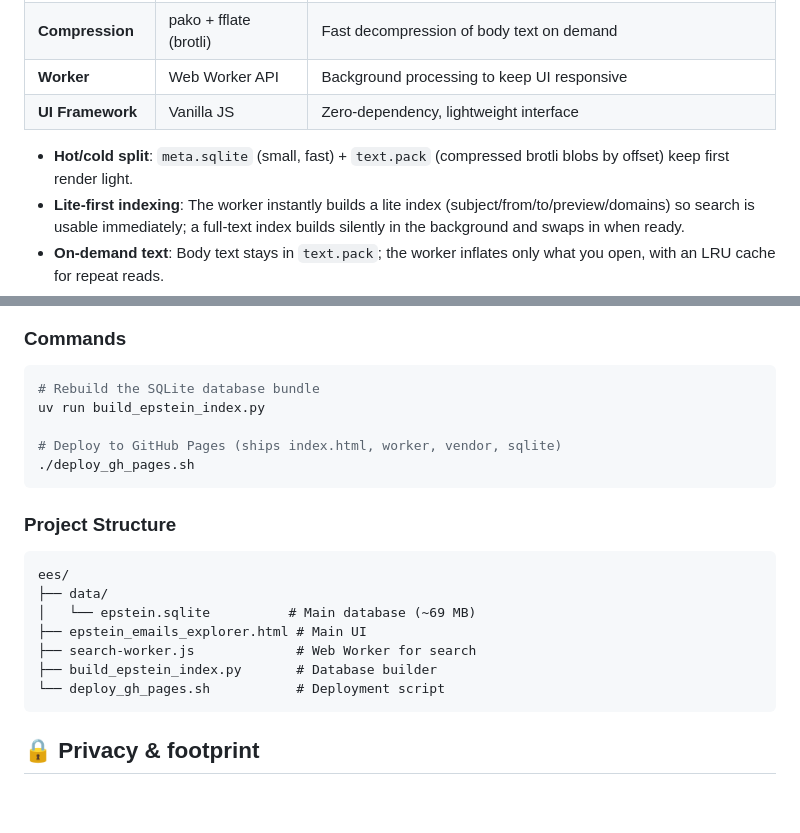
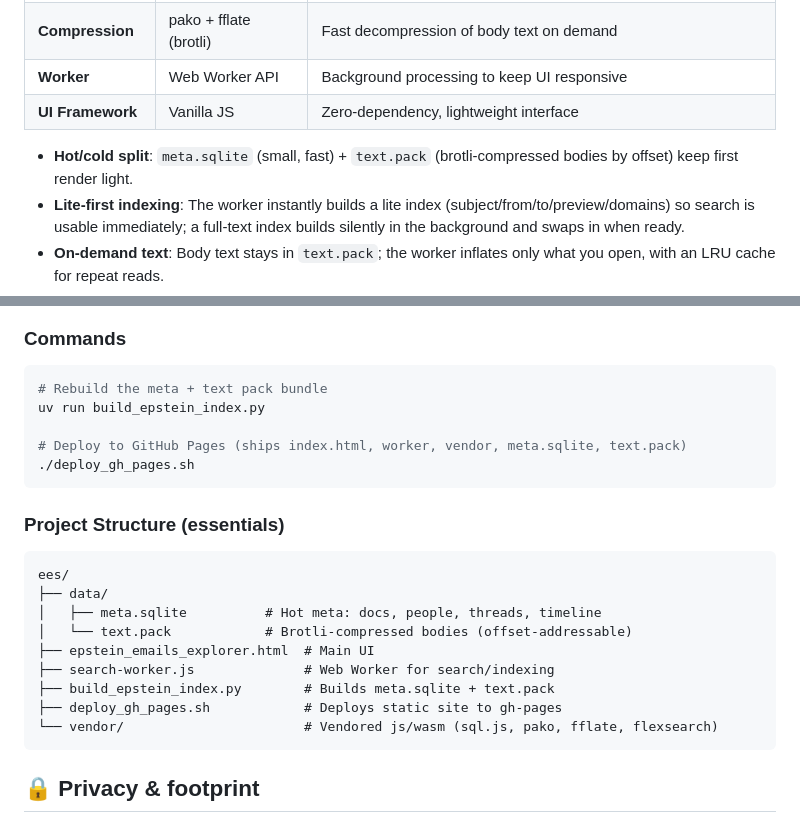
Before and after one commit to Dicklesworthstone/ees, a Markdown page: README.md, 2 parts joined by grey strips. Rendered like a GitHub page; blank space fills up the shorter version.

Commit message:
docs: align README with meta/text split

````diff
--- a/README.md
+++ b/README.md
@@ -90,7 +90,7 @@ graph TB
 | **Worker** | Web Worker API | Background processing to keep UI responsive |
 | **UI Framework** | Vanilla JS | Zero-dependency, lightweight interface |
 
-- **Hot/cold split**: `meta.sqlite` (small, fast) + `text.pack` (compressed brotli blobs by offset) keep first render light.
+- **Hot/cold split**: `meta.sqlite` (small, fast) + `text.pack` (brotli-compressed bodies by offset) keep first render light.
 - **Lite-first indexing**: The worker instantly builds a lite index (subject/from/to/preview/domains) so search is usable immediately; a full-text index builds silently in the background and swaps in when ready.
 - **On-demand text**: Body text stays in `text.pack`; the worker inflates only what you open, with an LRU cache for repeat reads.
 - **All in the worker**: `search-worker.js` runs SQLite via sql.js, pako/fflate, and FlexSearch — zero server calls, zero telemetry.
@@ -184,23 +158,25 @@ graph TD
 ### Commands
 
 ```bash
-# Rebuild the SQLite database bundle
+# Rebuild the meta + text pack bundle
 uv run build_epstein_index.py
 
-# Deploy to GitHub Pages (ships index.html, worker, vendor, sqlite)
+# Deploy to GitHub Pages (ships index.html, worker, vendor, meta.sqlite, text.pack)
 ./deploy_gh_pages.sh
 ```
 
-### Project Structure
+### Project Structure (essentials)
 
 ```
 ees/
 ├── data/
-│   └── epstein.sqlite          # Main database (~69 MB)
-├── epstein_emails_explorer.html # Main UI
-├── search-worker.js             # Web Worker for search
-├── build_epstein_index.py       # Database builder
-└── deploy_gh_pages.sh           # Deployment script
+│   ├── meta.sqlite          # Hot meta: docs, people, threads, timeline
+│   └── text.pack            # Brotli-compressed bodies (offset-addressable)
+├── epstein_emails_explorer.html  # Main UI
+├── search-worker.js              # Web Worker for search/indexing
+├── build_epstein_index.py        # Builds meta.sqlite + text.pack
+├── deploy_gh_pages.sh            # Deploys static site to gh-pages
+└── vendor/                       # Vendored js/wasm (sql.js, pako, fflate, flexsearch)
 ```
 
 ## 🔒 Privacy & footprint
````
Also changed, not shown: other parts of README.md (+0 -26 lines).
